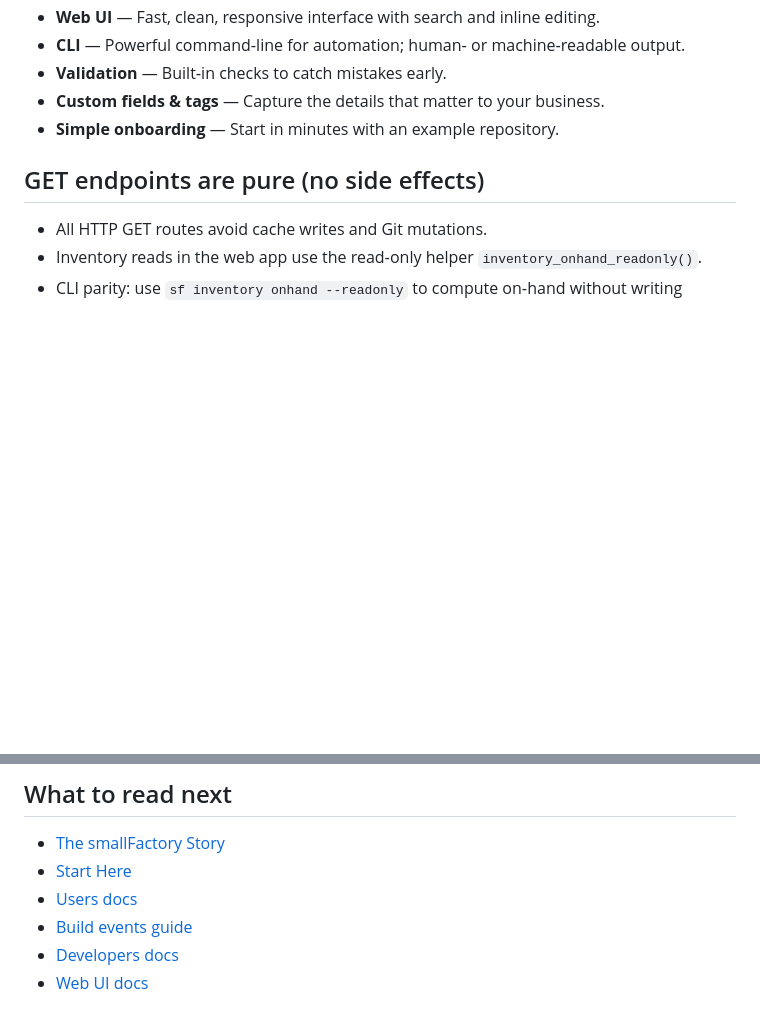
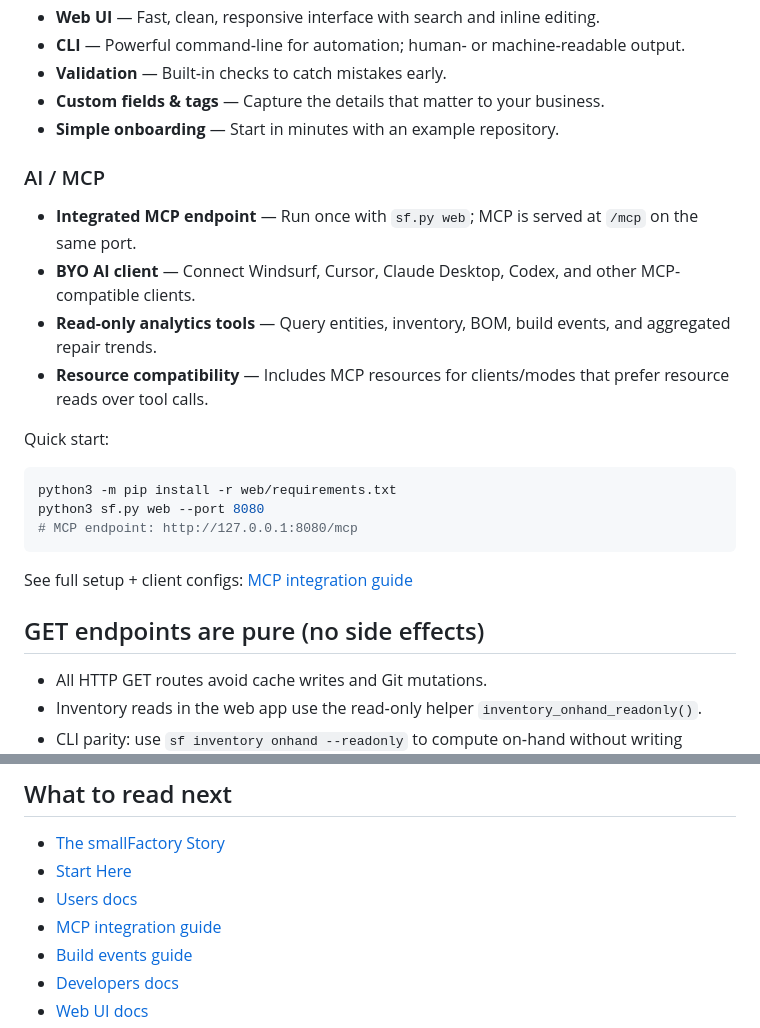
Before and after one commit to yusufm/smallfactory, a Markdown page: README.md, 2 parts joined by grey strips. GitHub-like rendering; blank space fills up the shorter version.

Commit message:
docs(readme): add MCP capabilities section

````diff
--- a/README.md
+++ b/README.md
@@ -131,6 +131,22 @@ Use a camera or upload to extract parts from invoices and batch-create entities.
 - **Custom fields & tags** — Capture the details that matter to your business.
 - **Simple onboarding** — Start in minutes with an example repository.
 
+### AI / MCP
+- **Integrated MCP endpoint** — Run once with `sf.py web`; MCP is served at `/mcp` on the same port.
+- **BYO AI client** — Connect Windsurf, Cursor, Claude Desktop, Codex, and other MCP-compatible clients.
+- **Read-only analytics tools** — Query entities, inventory, BOM, build events, and aggregated repair trends.
+- **Resource compatibility** — Includes MCP resources for clients/modes that prefer resource reads over tool calls.
+
+Quick start:
+
+```bash
+python3 -m pip install -r web/requirements.txt
+python3 sf.py web --port 8080
+# MCP endpoint: http://127.0.0.1:8080/mcp
+```
+
+See full setup + client configs: [MCP integration guide](docs/users/mcp.md)
+
 ## GET endpoints are pure (no side effects)
 
 - All HTTP GET routes avoid cache writes and Git mutations.
@@ -143,6 +159,7 @@ Use a camera or upload to extract parts from invoices and batch-create entities.
 - [The smallFactory Story](docs/meta/the-smallfactory-story.md)
 - [Start Here](docs/START_HERE.md)
 - [Users docs](docs/users/README.md)
+- [MCP integration guide](docs/users/mcp.md)
 - [Build events guide](docs/users/events.md)
 - [Developers docs](docs/developers/README.md)
 - [Web UI docs](web/README.md)
````
